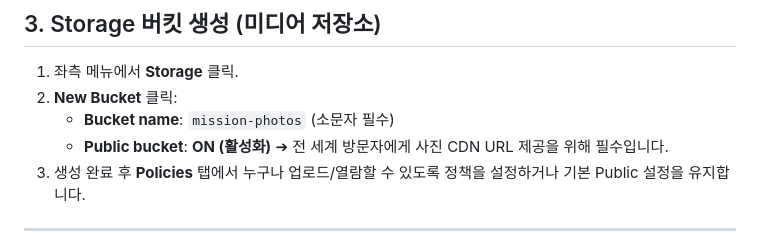
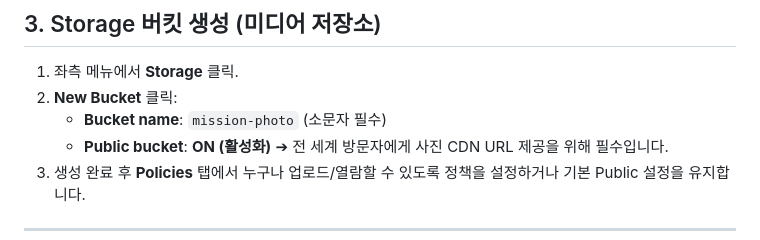
Before and after one commit to JuhwanLee0/mission_webpage, a Markdown page: SUPABASE_SETUP.md, the part around the change. Drawn GitHub-style.

Commit message:
docs: update bucket name to mission-photo

```diff
--- a/SUPABASE_SETUP.md
+++ b/SUPABASE_SETUP.md
@@ -85,7 +85,7 @@ CREATE POLICY "Staff Manage Announcements" ON public.announcements FOR ALL USING
 ## 3. Storage 버킷 생성 (미디어 저장소)
 1. 좌측 메뉴에서 **Storage** 클릭.
 2. **New Bucket** 클릭:
-   - **Bucket name**: `mission-photos` (소문자 필수)
+   - **Bucket name**: `mission-photo` (소문자 필수)
    - **Public bucket**: **ON (활성화)** ➔ 전 세계 방문자에게 사진 CDN URL 제공을 위해 필수입니다.
 3. 생성 완료 후 **Policies** 탭에서 누구나 업로드/열람할 수 있도록 정책을 설정하거나 기본 Public 설정을 유지합니다.
 
```
